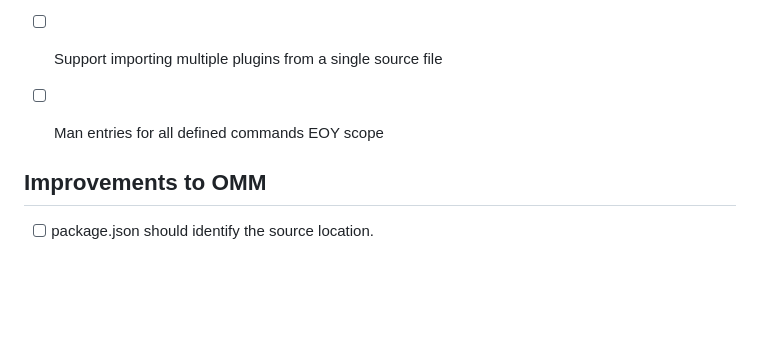
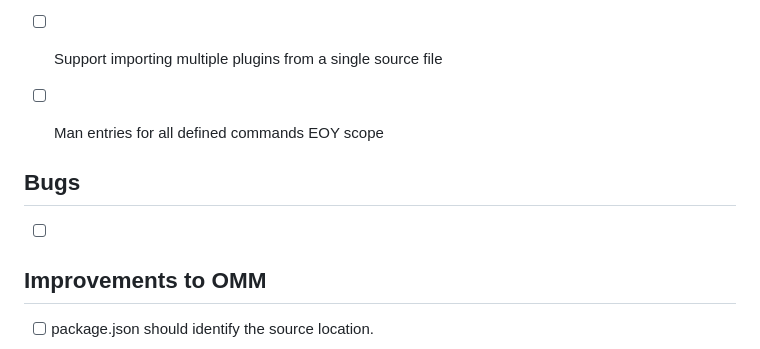
Before and after one commit to nasa/openmct-build, a Markdown page: TODO.md, the part around the change. GitHub-like rendering; blank space fills up the shorter version.

Commit message:
Added bugs section

```diff
--- a/TODO.md
+++ b/TODO.md
@@ -131,5 +131,8 @@
 - [ ] Man entries for all defined commands
 EOY scope
 
+## Bugs
+- [ ]
+
 ## Improvements to OMM
 - [ ] package.json should identify the source location.
```
